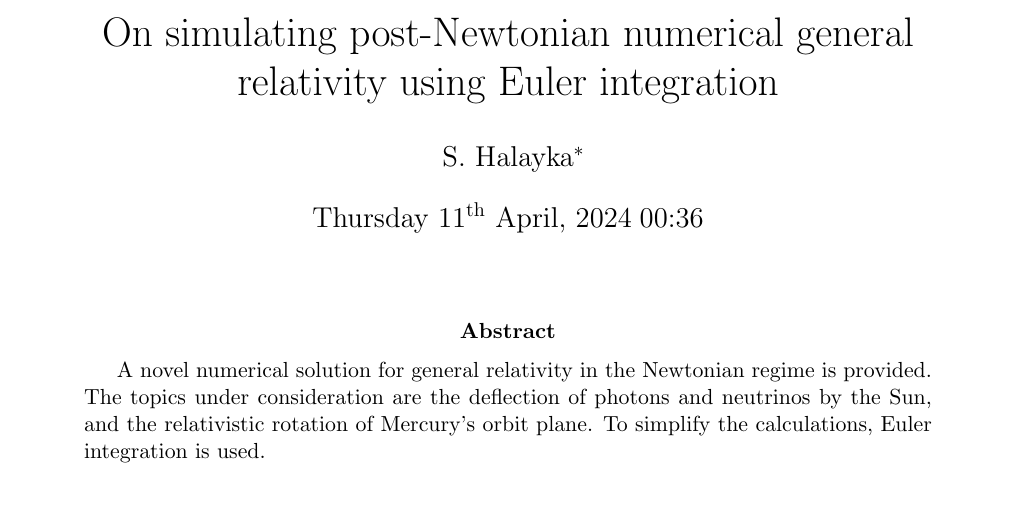
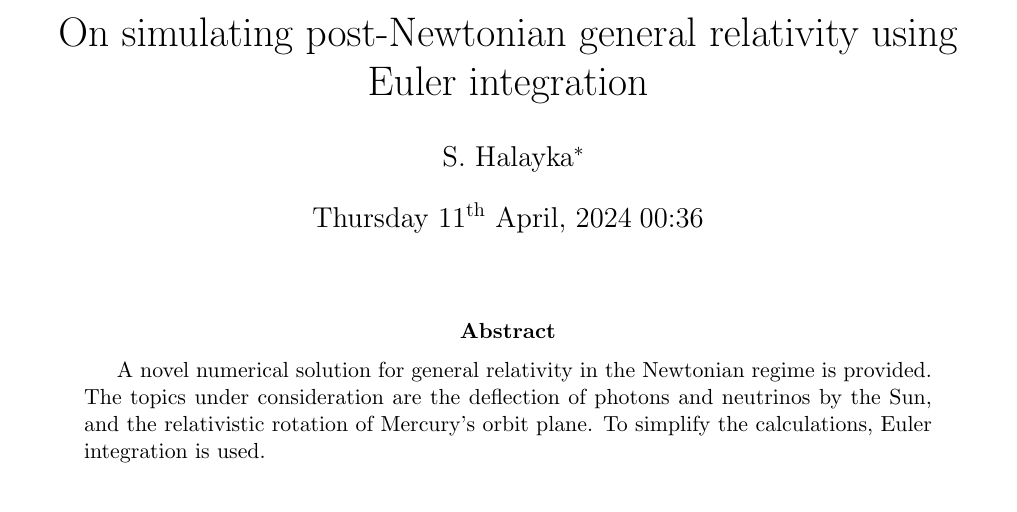
Before and after one commit to sjhalayka/gr_paper, a LaTeX paper (bezier_escape.tex): part of page 1 of 2, cut so that both start at the same text. Compiled offline with pdfLaTeX.

Commit message:
Add files via upload

```diff
--- a/bezier_escape.tex
+++ b/bezier_escape.tex
@@ -1,6 +1,6 @@
 \documentclass[12pt]{article}
 
-\title{On simulating post-Newtonian numerical general relativity using Euler integration}
+\title{On simulating post-Newtonian general relativity using Euler integration}
 \author{S. Halayka\footnote{sjhalayka@gmail.com}}
 \date{\today\;\currenttime}
 
```
Also changed, not shown: bezier_escape.pdf.
